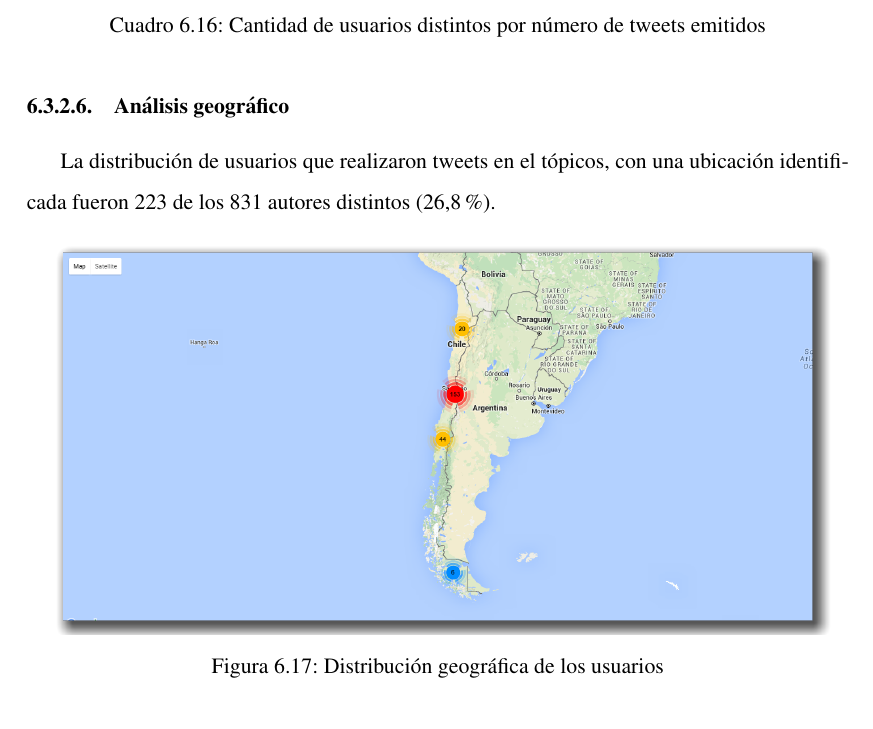
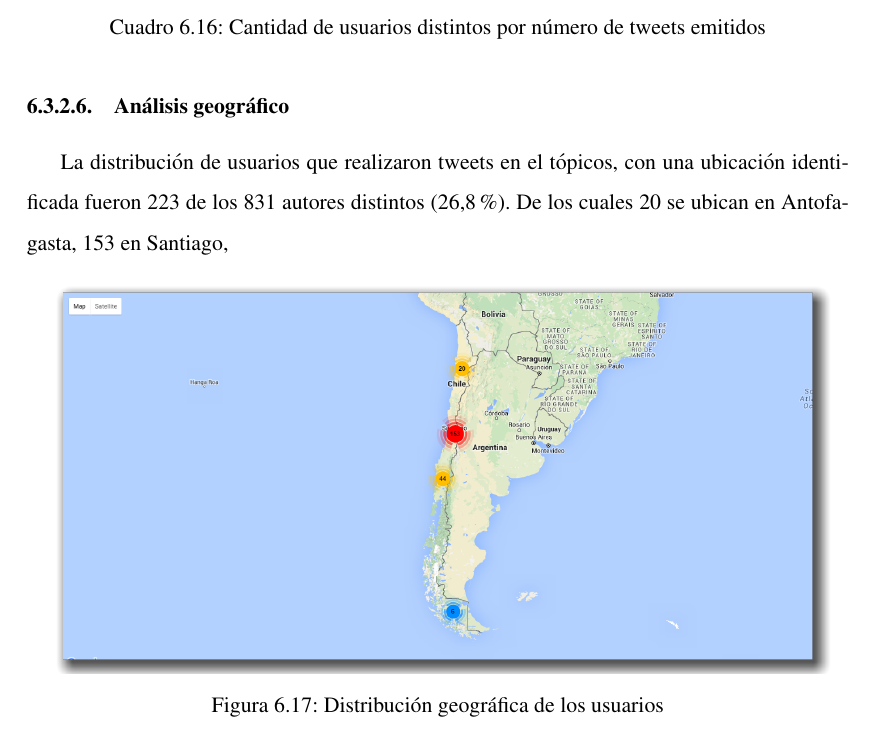
Before and after one commit to barrabull/cattweet, a LaTeX thesis (tesis.tex, which reads texs/analisis-123.tex): part of page 99 of 115, cut so that both start at the same text. Compiled offline with pdfLaTeX.

Commit message:
Comentarios mapa

```diff
--- a/texs/analisis-123.tex
+++ b/texs/analisis-123.tex
@@ -216,7 +216,7 @@ Si analizamos los tweets en \ref{table:123_topten_rt} es posible observar que 7
 \subsubsection{Análisis geográfico}
 
 La distribución de usuarios que realizaron tweets en el tópicos, con una ubicación
-identificada fueron 223 de los 831 autores distintos (26,8\%).
+identificada fueron 223 de los 831 autores distintos (26,8\%). De los cuales 20 se ubican en Antofagasta, 153 en Santiago,
 
 \begin{figure}[H]
 	\centering
```
